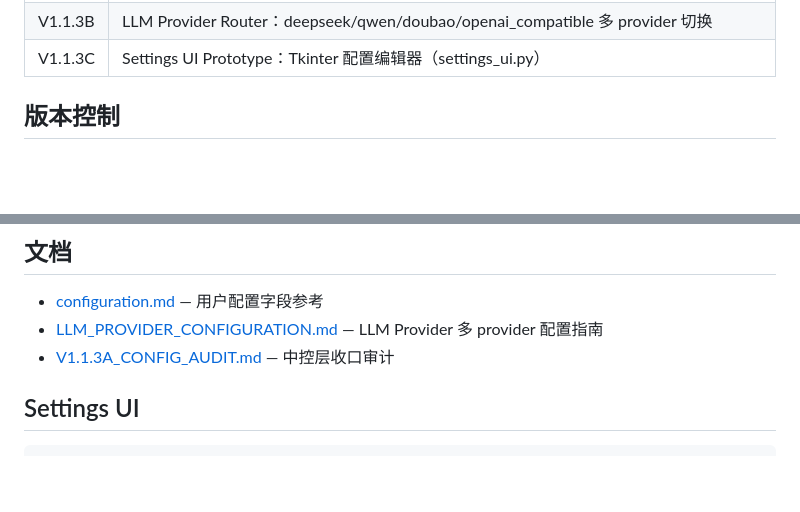
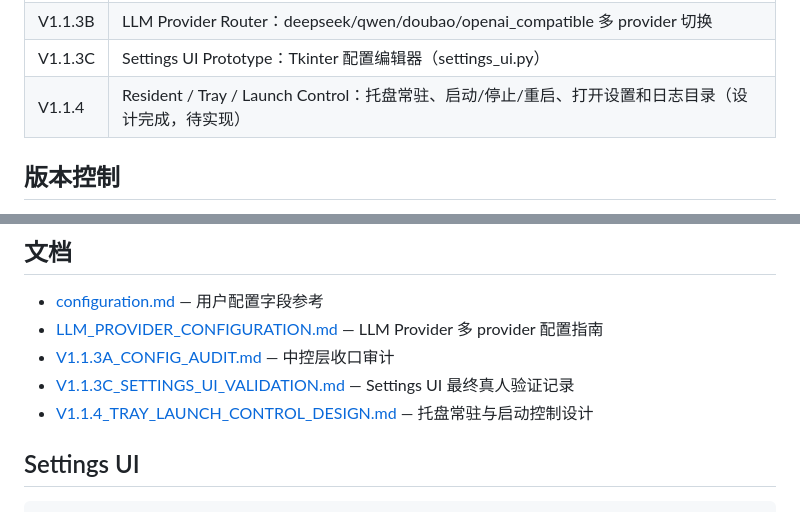
Before and after one commit to hsq2004815-oss/xiaohuang, a Markdown page: README.md, 2 parts joined by grey strips. Drawn GitHub-style; folded sections open; blank space fills up the shorter version.

```diff
--- a/README.md
+++ b/README.md
@@ -160,6 +160,7 @@ V0.9.1 对 V0.9 的 DeepSeek 单句回复做了错误处理、回复清洗和稳
 | V1.1.3A | 用户配置中控层：config.json、app_config_service、wake/audio/llm/tts/conversation/overlay/runtime/assistant 配置段、assistant identity |
 | V1.1.3B | LLM Provider Router：deepseek/qwen/doubao/openai_compatible 多 provider 切换 |
 | V1.1.3C | Settings UI Prototype：Tkinter 配置编辑器（settings_ui.py） |
+| V1.1.4 | Resident / Tray / Launch Control：托盘常驻、启动/停止/重启、打开设置和日志目录（设计完成，待实现） |
 
 </details>
 
@@ -180,6 +181,8 @@ V0.9.1 对 V0.9 的 DeepSeek 单句回复做了错误处理、回复清洗和稳
 - [configuration.md](docs/configuration.md) — 用户配置字段参考
 - [LLM_PROVIDER_CONFIGURATION.md](docs/LLM_PROVIDER_CONFIGURATION.md) — LLM Provider 多 provider 配置指南
 - [V1.1.3A_CONFIG_AUDIT.md](docs/V1.1.3A_CONFIG_AUDIT.md) — 中控层收口审计
+- [V1.1.3C_SETTINGS_UI_VALIDATION.md](docs/V1.1.3C_SETTINGS_UI_VALIDATION.md) — Settings UI 最终真人验证记录
+- [V1.1.4_TRAY_LAUNCH_CONTROL_DESIGN.md](docs/V1.1.4_TRAY_LAUNCH_CONTROL_DESIGN.md) — 托盘常驻与启动控制设计
 
 ## Settings UI
 
```
Also changed, not shown: TASK_MEMORY.md (+12 -4 lines), docs/V1.1.4_TRAY_LAUNCH_CONTROL_DESIGN.md (added, +433 -0 lines).
